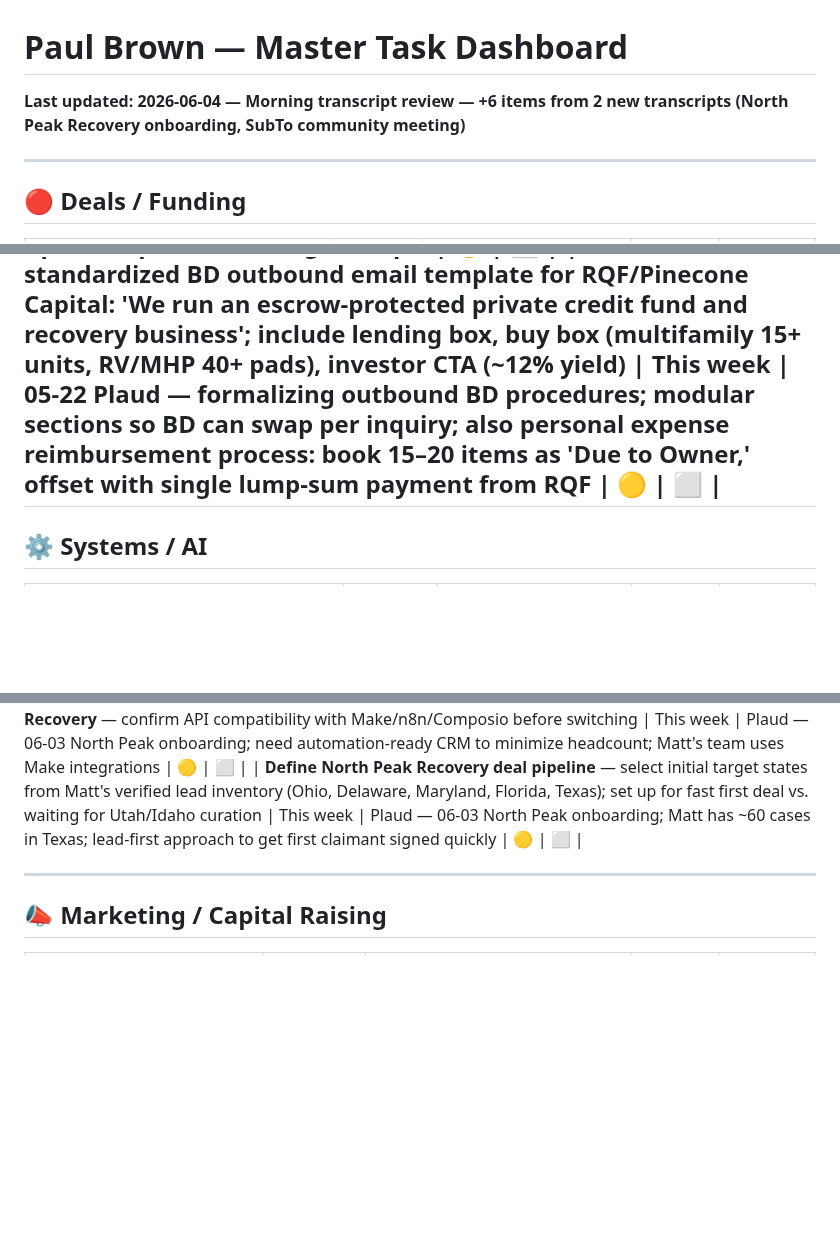
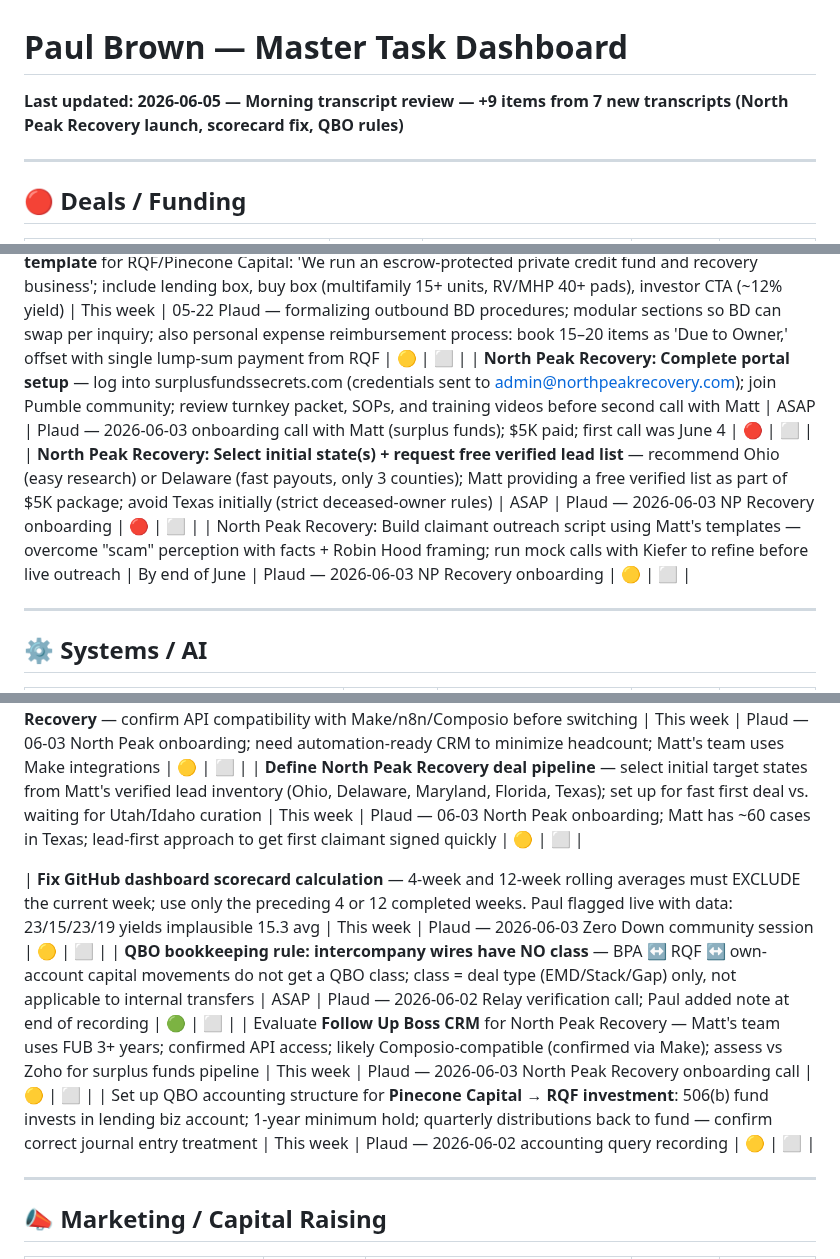
Before and after one commit to pmartbrown/dashboard, a Markdown page: todo.md, 3 parts joined by grey strips. Rendered like a GitHub page; blank space fills up the shorter version.

Commit message:
Update todo.md — Morning transcript review 2026-06-05: +9 items (North Peak Recovery, scorecard fix, QBO rules)

```diff
--- a/todo.md
+++ b/todo.md
@@ -1,5 +1,5 @@
 # Paul Brown — Master Task Dashboard
-**Last updated: 2026-06-04 — Morning transcript review — +6 items from 2 new transcripts (North Peak Recovery onboarding, SubTo community meeting)**
+**Last updated: 2026-06-05 — Morning transcript review — +9 items from 7 new transcripts (North Peak Recovery launch, scorecard fix, QBO rules)**
 
 ---
 
@@ -182,6 +184,10 @@
 | **Roz — build submission routing control** for RQF white label: button/dropdown to select which team member receives a submitted deal; set Josh (Trakalo) as default shortcut in interim | This week | 05-29 Plaud — Paul + Josh Trakalo call; white label auto-routes per rules; realquickfunds.com routes to CRM for manual assignment; interim fix: have clients write Manuela and note it's coming | 🟡 | ⬜ |
 | **Restructure RQF community (School)** — introduce $8–9/month entry fee to shrink to focused group; revamp 'Start Here' section to deliberately promote white-label/premium offering multiple times with links | This month | 05-28 Plaud — burnout conversation with Roz; members not finding premium because it's not surfaced; Ryan's competing offering now at $4,800/year; referral income from Jeremy: $21K in April (50bps + referrers get 40bps) | 🟡 | ⬜ |
 | **Create standardized BD outbound email template** for RQF/Pinecone Capital: 'We run an escrow-protected private credit fund and recovery business'; include lending box, buy box (multifamily 15+ units, RV/MHP 40+ pads), investor CTA (~12% yield) | This week | 05-22 Plaud — formalizing outbound BD procedures; modular sections so BD can swap per inquiry; also personal expense reimbursement process: book 15–20 items as 'Due to Owner,' offset with single lump-sum payment from RQF | 🟡 | ⬜ |
+| **North Peak Recovery: Complete portal setup** — log into surplusfundssecrets.com (credentials sent to admin@northpeakrecovery.com); join Pumble community; review turnkey packet, SOPs, and training videos before second call with Matt | ASAP | Plaud — 2026-06-03 onboarding call with Matt (surplus funds); $5K paid; first call was June 4 | 🔴 | ⬜ |
+| **North Peak Recovery: Select initial state(s) + request free verified lead list** — recommend Ohio (easy research) or Delaware (fast payouts, only 3 counties); Matt providing a free verified list as part of $5K package; avoid Texas initially (strict deceased-owner rules) | ASAP | Plaud — 2026-06-03 NP Recovery onboarding | 🔴 | ⬜ |
+| North Peak Recovery: Build claimant outreach script using Matt's templates — overcome "scam" perception with facts + Robin Hood framing; run mock calls with Kiefer to refine before live outreach | By end of June | Plaud — 2026-06-03 NP Recovery onboarding | 🟡 | ⬜ |
+
 ---
 
 ## ⚙️ Systems / AI
@@ -278,6 +284,11 @@
 | **Evaluate Follow Up Boss to replace Zoho CRM for North Peak Recovery** — confirm API compatibility with Make/n8n/Composio before switching | This week | Plaud — 06-03 North Peak onboarding; need automation-ready CRM to minimize headcount; Matt's team uses Make integrations | 🟡 | ⬜ |
 | **Define North Peak Recovery deal pipeline** — select initial target states from Matt's verified lead inventory (Ohio, Delaware, Maryland, Florida, Texas); set up for fast first deal vs. waiting for Utah/Idaho curation | This week | Plaud — 06-03 North Peak onboarding; Matt has ~60 cases in Texas; lead-first approach to get first claimant signed quickly | 🟡 | ⬜ |
 
+| **Fix GitHub dashboard scorecard calculation** — 4-week and 12-week rolling averages must EXCLUDE the current week; use only the preceding 4 or 12 completed weeks. Paul flagged live with data: 23/15/23/19 yields implausible 15.3 avg | This week | Plaud — 2026-06-03 Zero Down community session | 🟡 | ⬜ |
+| **QBO bookkeeping rule: intercompany wires have NO class** — BPA ↔ RQF ↔ own-account capital movements do not get a QBO class; class = deal type (EMD/Stack/Gap) only, not applicable to internal transfers | ASAP | Plaud — 2026-06-02 Relay verification call; Paul added note at end of recording | 🟢 | ⬜ |
+| Evaluate **Follow Up Boss CRM** for North Peak Recovery — Matt's team uses FUB 3+ years; confirmed API access; likely Composio-compatible (confirmed via Make); assess vs Zoho for surplus funds pipeline | This week | Plaud — 2026-06-03 North Peak Recovery onboarding call | 🟡 | ⬜ |
+| Set up QBO accounting structure for **Pinecone Capital → RQF investment**: 506(b) fund invests in lending biz account; 1-year minimum hold; quarterly distributions back to fund — confirm correct journal entry treatment | This week | Plaud — 2026-06-02 accounting query recording | 🟡 | ⬜ |
+
 ---
 
 ## 📣 Marketing / Capital Raising
```
Also changed, not shown: other parts of todo.md (+4 -0 lines).
